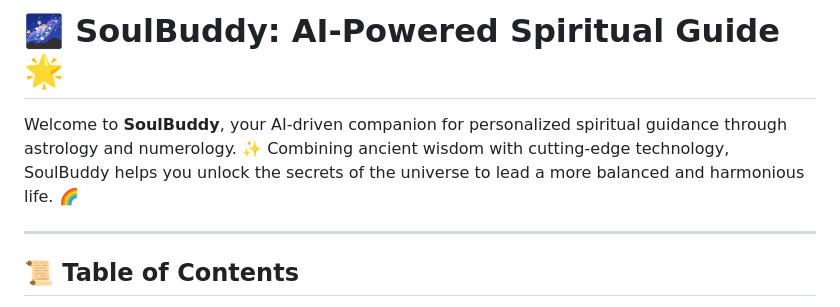
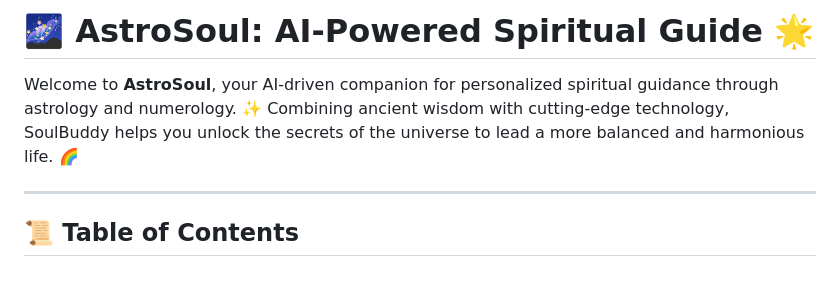
Before and after one commit to snjadhav1/supemind_limitless_minds, a Markdown page: README.md, the part around the change. Rendered like a GitHub page; blank space fills up the shorter version.

```diff
--- a/README.md
+++ b/README.md
@@ -1,6 +1,6 @@
-# 🌌 SoulBuddy: AI-Powered Spiritual Guide 🌟
+# 🌌 AstroSoul: AI-Powered Spiritual Guide 🌟
 
-Welcome to **SoulBuddy**, your AI-driven companion for personalized spiritual guidance through astrology and numerology. ✨ Combining ancient wisdom with cutting-edge technology, SoulBuddy helps you unlock the secrets of the universe to lead a more balanced and harmonious life. 🌈
+Welcome to **AstroSoul**, your AI-driven companion for personalized spiritual guidance through astrology and numerology. ✨ Combining ancient wisdom with cutting-edge technology, SoulBuddy helps you unlock the secrets of the universe to lead a more balanced and harmonious life. 🌈
 
 ---
 
```
